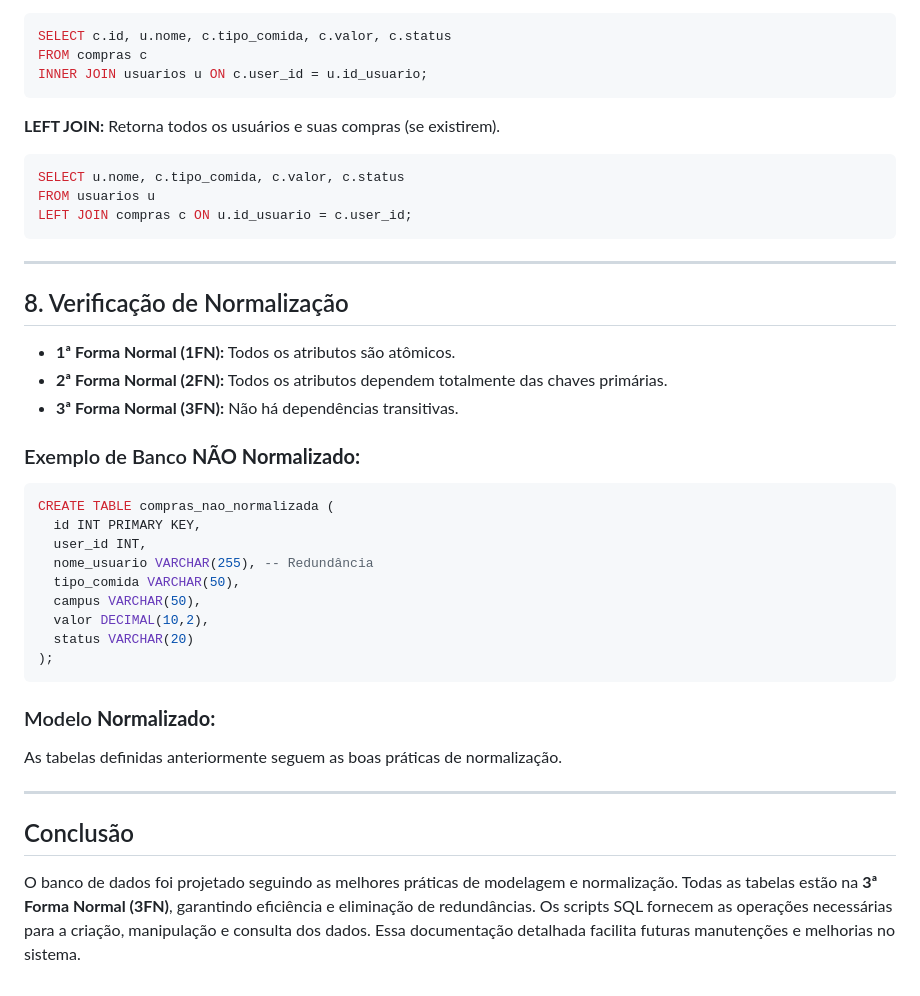
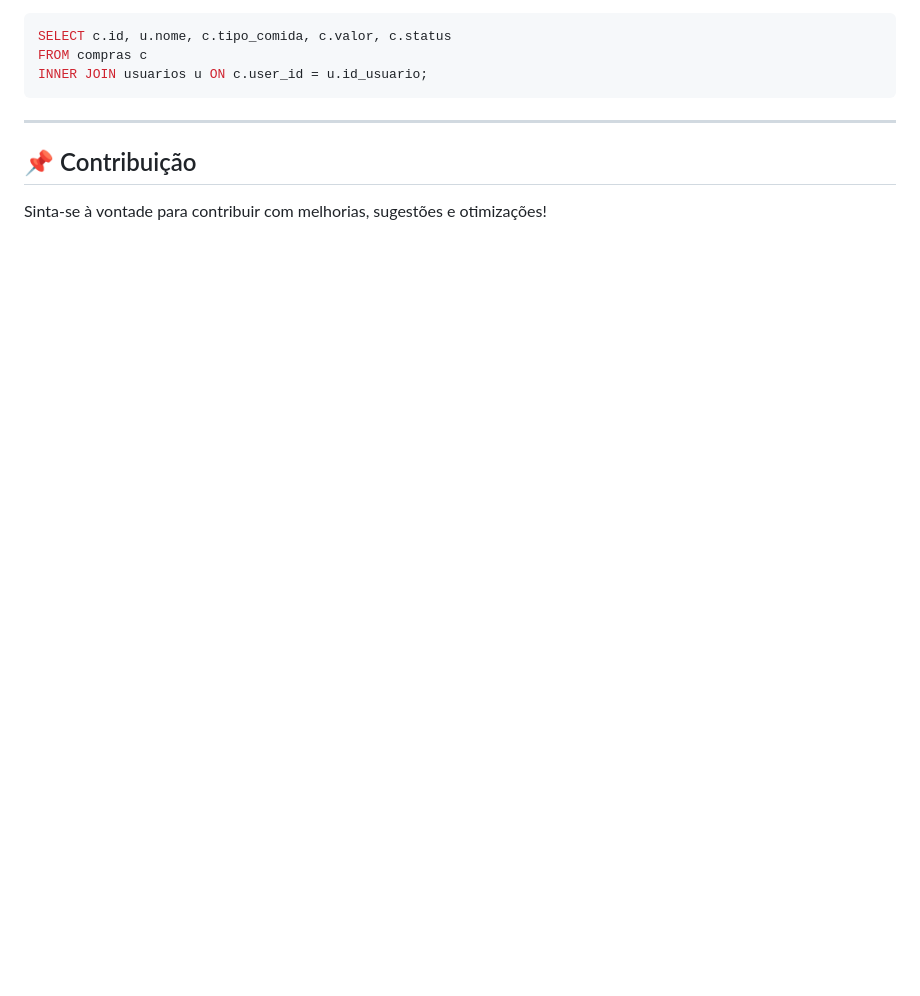
Before and after one commit to ALEXSANDER2002/restaurante-universitario, a Markdown page: README.md, the part around the change printed below. Rendered like a GitHub page; blank space fills up the shorter version.

````diff
--- a/README.md
+++ b/README.md
@@ -157,38 +182,7 @@ FROM compras c
 INNER JOIN usuarios u ON c.user_id = u.id_usuario;
 ```
 
-**LEFT JOIN:** Retorna todos os usuários e suas compras (se existirem).
-```sql
-SELECT u.nome, c.tipo_comida, c.valor, c.status
-FROM usuarios u
-LEFT JOIN compras c ON u.id_usuario = c.user_id;
-```
-
 ---
 
-## 8. Verificação de Normalização
-
-- **1ª Forma Normal (1FN):** Todos os atributos são atômicos.
-- **2ª Forma Normal (2FN):** Todos os atributos dependem totalmente das chaves primárias.
-- **3ª Forma Normal (3FN):** Não há dependências transitivas.
-
-### Exemplo de Banco **NÃO Normalizado:**
-```sql
-CREATE TABLE compras_nao_normalizada (
-  id INT PRIMARY KEY,
-  user_id INT,
-  nome_usuario VARCHAR(255), -- Redundância
-  tipo_comida VARCHAR(50),
-  campus VARCHAR(50),
-  valor DECIMAL(10,2),
-  status VARCHAR(20)
-);
-```
-
-### Modelo **Normalizado:**
-As tabelas definidas anteriormente seguem as boas práticas de normalização.
-
----
-
-## Conclusão
-O banco de dados foi projetado seguindo as melhores práticas de modelagem e normalização. Todas as tabelas estão na **3ª Forma Normal (3FN)**, garantindo eficiência e eliminação de redundâncias. Os scripts SQL fornecem as operações necessárias para a criação, manipulação e consulta dos dados. Essa documentação detalhada facilita futuras manutenções e melhorias no sistema.
+## 📌 Contribuição
+Sinta-se à vontade para contribuir com melhorias, sugestões e otimizações!
````
Also changed, not shown: other parts of README.md (+132 -107 lines).
